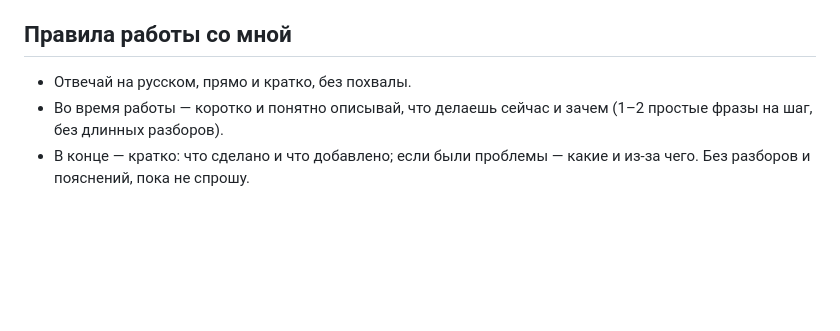
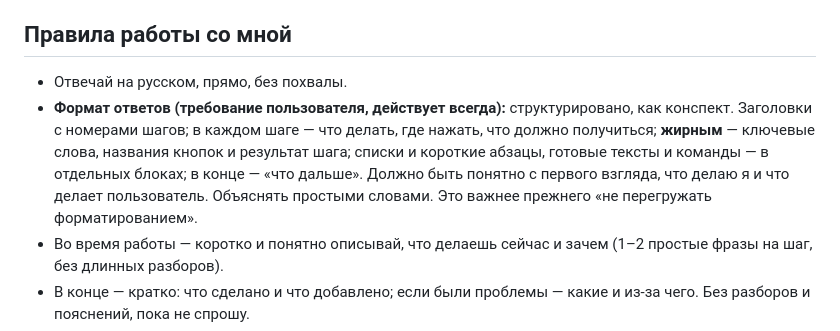
Before and after one commit to olegkiselar3105-ui/FinansePro, a Markdown page: CLAUDE.md, the part around the change. GitHub-like rendering; blank space fills up the shorter version.

Commit message:
CLAUDE.md: формат ответов — структурировано, как конспект, жирным ключевое
Co-Authored-By: Claude Sonnet 5.5 <noreply@anthropic.com>
Claude-Session: https://claude.ai/code/session_01N7dk4pMH4cw7UJHhgjMrJM

```diff
--- a/CLAUDE.md
+++ b/CLAUDE.md
@@ -75,7 +75,8 @@ id привязок KV/D1 в `worker/wrangler.toml` допустимы: это
 
 ## Правила работы со мной
 
-- Отвечай на русском, прямо и кратко, без похвалы.
+- Отвечай на русском, прямо, без похвалы.
+- **Формат ответов (требование пользователя, действует всегда):** структурировано, как конспект. Заголовки с номерами шагов; в каждом шаге — что делать, где нажать, что должно получиться; **жирным** — ключевые слова, названия кнопок и результат шага; списки и короткие абзацы, готовые тексты и команды — в отдельных блоках; в конце — «что дальше». Должно быть понятно с первого взгляда, что делаю я и что делает пользователь. Объяснять простыми словами. Это важнее прежнего «не перегружать форматированием».
 - Во время работы — коротко и понятно описывай, что делаешь сейчас и зачем (1–2 простые фразы на шаг, без длинных разборов).
 - В конце — кратко: что сделано и что добавлено; если были проблемы — какие и из-за чего. Без разборов и пояснений, пока не спрошу.
 - После правок (перед строкой с PR) присылать в чат файлами (инструмент отправки файлов пользователю): `index.html` — как страницу (открывается рядом на десктопе и в чате на телефоне) и страницу изменений PR: `python3 tools/diffpage.py origin/main HEAD "PR #NN · vNNN" <scratchpad>/changes-prNN.html`. Это превью вне Telegram: без бота, облака и данных пользователя.
```
